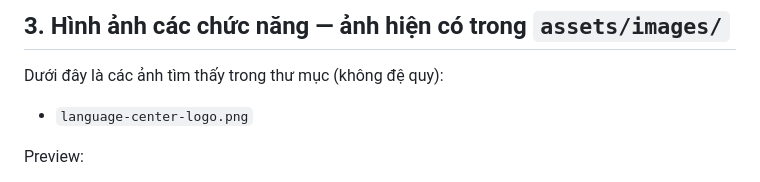
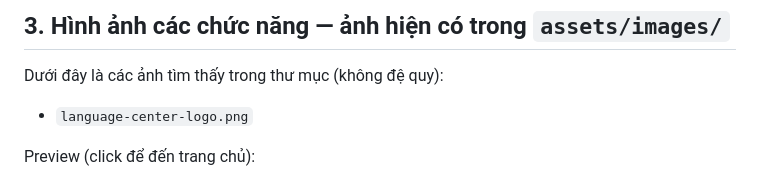
Before and after one commit to louis27112023/trung-t-m-qu-n-l-ngo-i-ng-, a Markdown page: README.md, the part around the change printed below. Rendered like a GitHub page.

```diff
--- a/README.md
+++ b/README.md
@@ -19,5 +19,5 @@ Dưới đây là các ảnh tìm thấy trong thư mục (không đệ quy):
 
 - `language-center-logo.png`
 
-Preview:
+Preview (click để đến trang chủ):
 
```
Also changed, not shown: other parts of README.md (+7 -7 lines).
